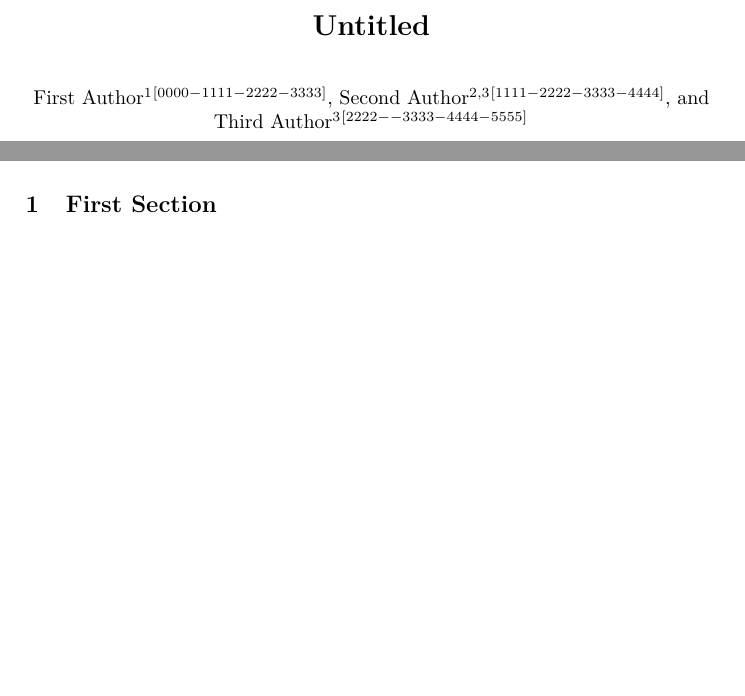
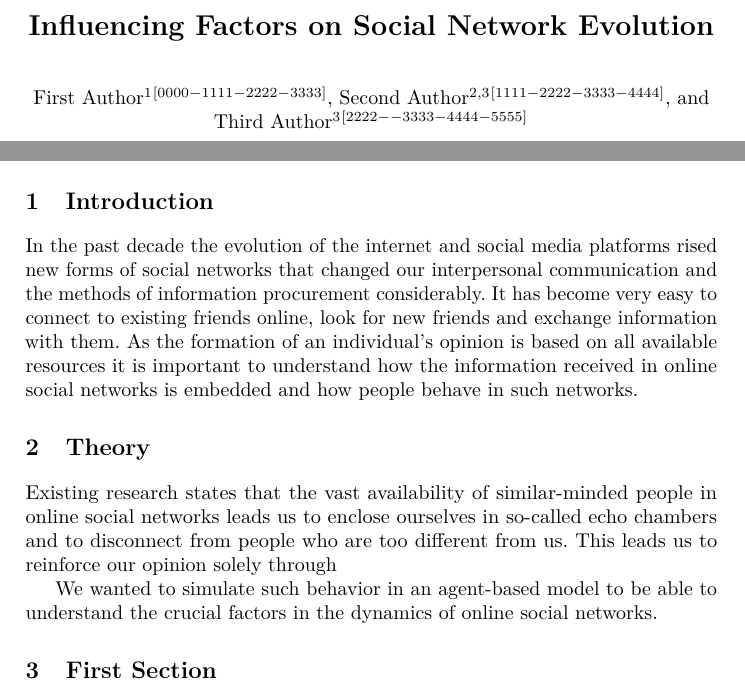
Before and after one commit to Pat93h/hcii2020patrick, an R Markdown document (NetworkEvolution/NetworkEvolution.Rmd): two parts of page 1 of 3 before the commit and two parts of page 1 of 4 after it, joined at a grey line, cut at the place of the change, the shorter picture padded with empty space. Rendered offline with R 4.5, knitr and Pandoc, then LaTeX, with nearby package versions; some code elsewhere in the file could not run offline.

Commit message:
Simulation functionality added

````diff
--- a/NetworkEvolution/NetworkEvolution.Rmd
+++ b/NetworkEvolution/NetworkEvolution.Rmd
@@ -1,5 +1,5 @@
 ---
-title: "Untitled"
+title: "Influencing Factors on Social Network Evolution"
 author-inputfile: "anonauthors.tex"
 abstract: |
   The abstract should briefly summarize the contents of the paper in 150--250 words.
@@ -44,6 +44,15 @@ library(cowplot)
 pkgs <- c("knitr", "tidyverse", "rmdformats", "kableExtra", "scales", "psych", "rmdtemplates")
 rmdtemplates::write_bib(pkgs)
 ```
+
+
+# Introduction
+In the past decade the evolution of the internet and social media platforms rised new forms of social networks that changed our interpersonal communication and the methods of information procurement considerably. It has become very easy to connect to existing friends online, look for new friends and exchange information with them. As the formation of an individual's opinion is based on all available resources it is important to understand how the information received in online social networks is embedded and how people behave in such networks.
+
+# Theory
+Existing research states that the vast availability of similar-minded people in online social networks leads us to enclose ourselves in so-called echo chambers and to disconnect from people who are too different from us. This leads us to reinforce our opinion solely through
+
+We wanted to simulate such behavior in an agent-based model to be able to understand the crucial factors in the dynamics of online social networks.
 
 
 # First Section
````
Also changed, not shown: 15 other files.
